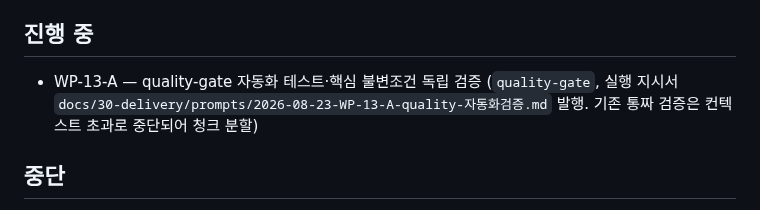
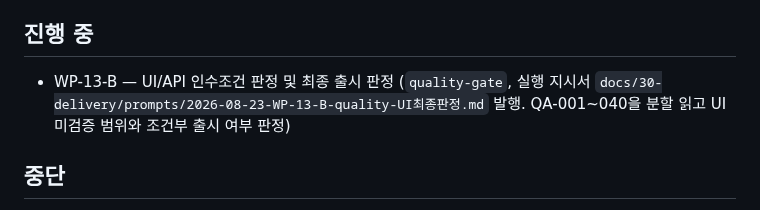
Before and after one commit to redinbluesky/JU_Project, a Markdown page: docs/30-delivery/진행현황.md, the part around the change. Drawn GitHub-style.

Commit message:
docs: WP-13-B 분할 지시서 - UI 인수조건과 최종판정

```diff
--- a/docs/30-delivery/진행현황.md
+++ b/docs/30-delivery/진행현황.md
@@ -63,7 +63,7 @@
 
 ## 진행 중
 
-- WP-13-A — quality-gate 자동화 테스트·핵심 불변조건 독립 검증 (`quality-gate`, 실행 지시서 `docs/30-delivery/prompts/2026-08-23-WP-13-A-quality-자동화검증.md` 발행. 기존 통짜 검증은 컨텍스트 초과로 중단되어 청크 분할)
+- WP-13-B — UI/API 인수조건 판정 및 최종 출시 판정 (`quality-gate`, 실행 지시서 `docs/30-delivery/prompts/2026-08-23-WP-13-B-quality-UI최종판정.md` 발행. QA-001~040을 분할 읽고 UI 미검증 범위와 조건부 출시 여부 판정)
 
 ## 중단
 
```
Also changed, not shown: 1 other file.
